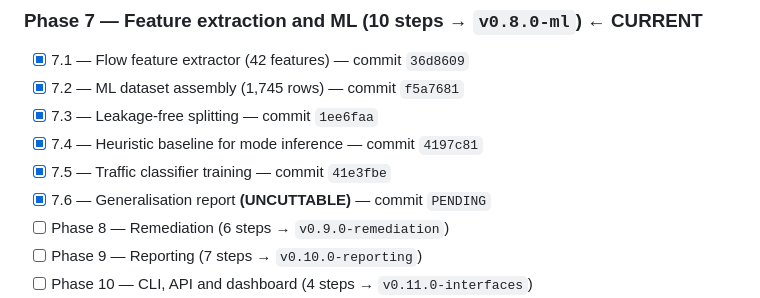
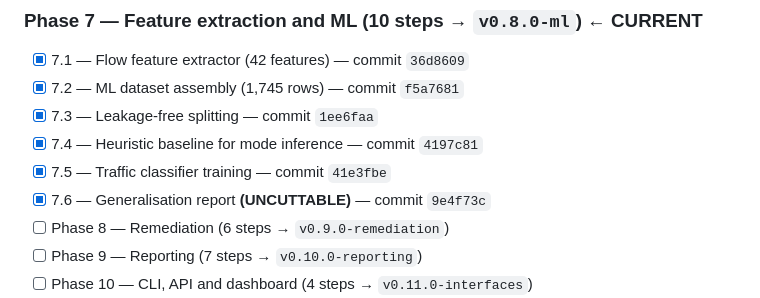
Before and after one commit to PrashamJ17/SIH_PS160, a Markdown page: PROGRESS.md, the part around the change. Drawn GitHub-style.

Commit message:
docs: record the Step 7.6 commit SHA
Co-Authored-By: Claude Opus 5 <noreply@anthropic.com>

```diff
--- a/PROGRESS.md
+++ b/PROGRESS.md
@@ -115,7 +115,7 @@ Authoritative execution document: `IPsec_Sentinel_BUILD_PLAN.md` (98 steps, 13 p
 - [x] 7.3 — Leakage-free splitting — commit `1ee6faa`
 - [x] 7.4 — Heuristic baseline for mode inference — commit `4197c81`
 - [x] 7.5 — Traffic classifier training — commit `41e3fbe`
-- [x] 7.6 — Generalisation report **(UNCUTTABLE)** — commit `PENDING`
+- [x] 7.6 — Generalisation report **(UNCUTTABLE)** — commit `9e4f73c`
 - [ ] Phase 8 — Remediation (6 steps → `v0.9.0-remediation`)
 - [ ] Phase 9 — Reporting (7 steps → `v0.10.0-reporting`)
 - [ ] Phase 10 — CLI, API and dashboard (4 steps → `v0.11.0-interfaces`)
```
